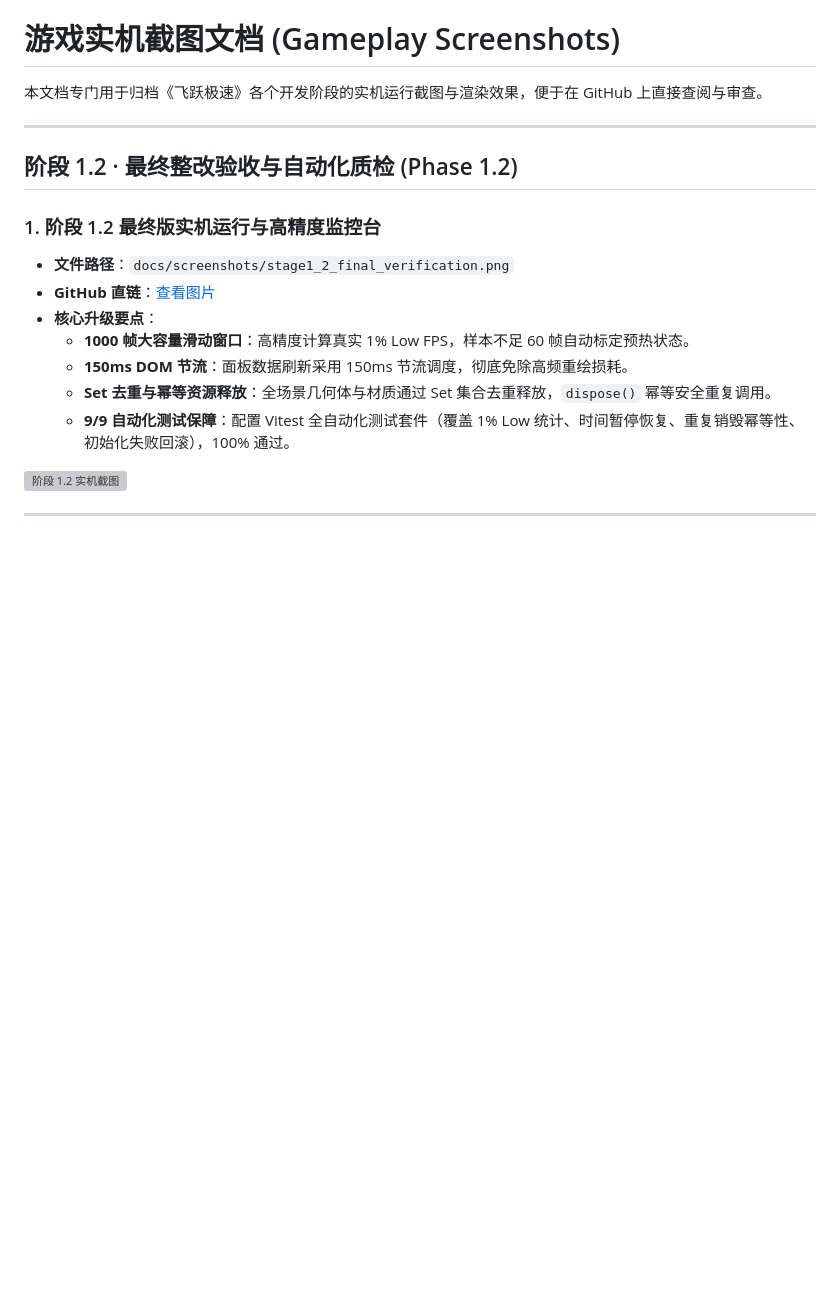
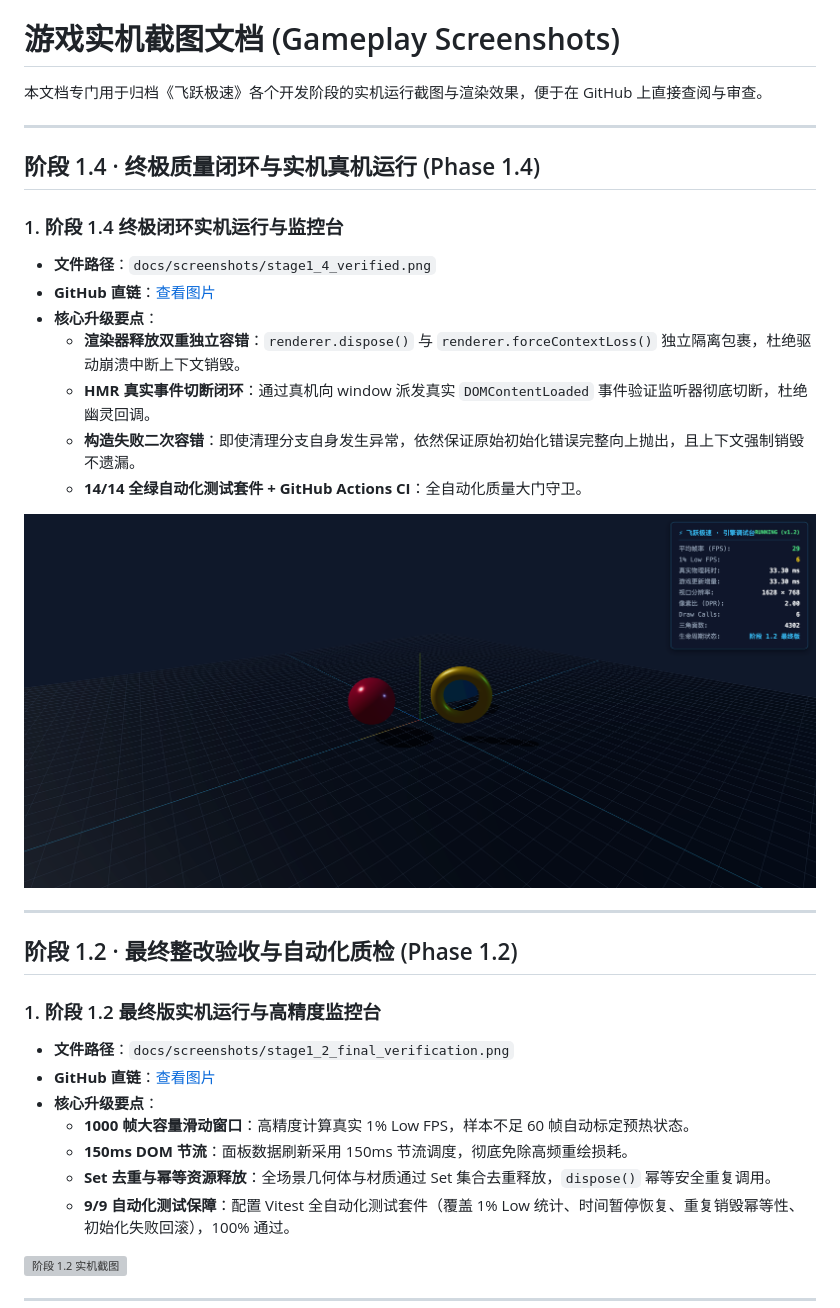
Before and after one commit to liucai18/fyjs, a Markdown page: docs/screenshots/README.md, the part around the change. Drawn GitHub-style; pictures changed too: docs/screenshots/stage1_4_verified.png (added); blank space fills up the shorter version; grey boxes are pictures that could not be loaded.

Commit message:
test(phase-1.4): verify actual HMR cleanup and constructor rollback

```diff
--- a/docs/screenshots/README.md
+++ b/docs/screenshots/README.md
@@ -1,6 +1,21 @@
 # 游戏实机截图文档 (Gameplay Screenshots)
 
 本文档专门用于归档《飞跃极速》各个开发阶段的实机运行截图与渲染效果，便于在 GitHub 上直接查阅与审查。
+
+---
+
+## 阶段 1.4 · 终极质量闭环与实机真机运行 (Phase 1.4)
+
+### 1. 阶段 1.4 终极闭环实机运行与监控台
+* **文件路径**：`docs/screenshots/stage1_4_verified.png`
+* **GitHub 直链**：[查看图片](https://raw.githubusercontent.com/liucai18/fyjs/main/docs/screenshots/stage1_4_verified.png)
+* **核心升级要点**：
+  - **渲染器释放双重独立容错**：`renderer.dispose()` 与 `renderer.forceContextLoss()` 独立隔离包裹，杜绝驱动崩溃中断上下文销毁。
+  - **HMR 真实事件切断闭环**：通过真机向 window 派发真实 `DOMContentLoaded` 事件验证监听器彻底切断，杜绝幽灵回调。
+  - **构造失败二次容错**：即使清理分支自身发生异常，依然保证原始初始化错误完整向上抛出，且上下文强制销毁不遗漏。
+  - **14/14 全绿自动化测试套件 + GitHub Actions CI**：全自动化质量大门守卫。
+
+![阶段 1.4 实机截图](./stage1_4_verified.png)
 
 ---
 
```
Also changed, not shown: 3 other files.
